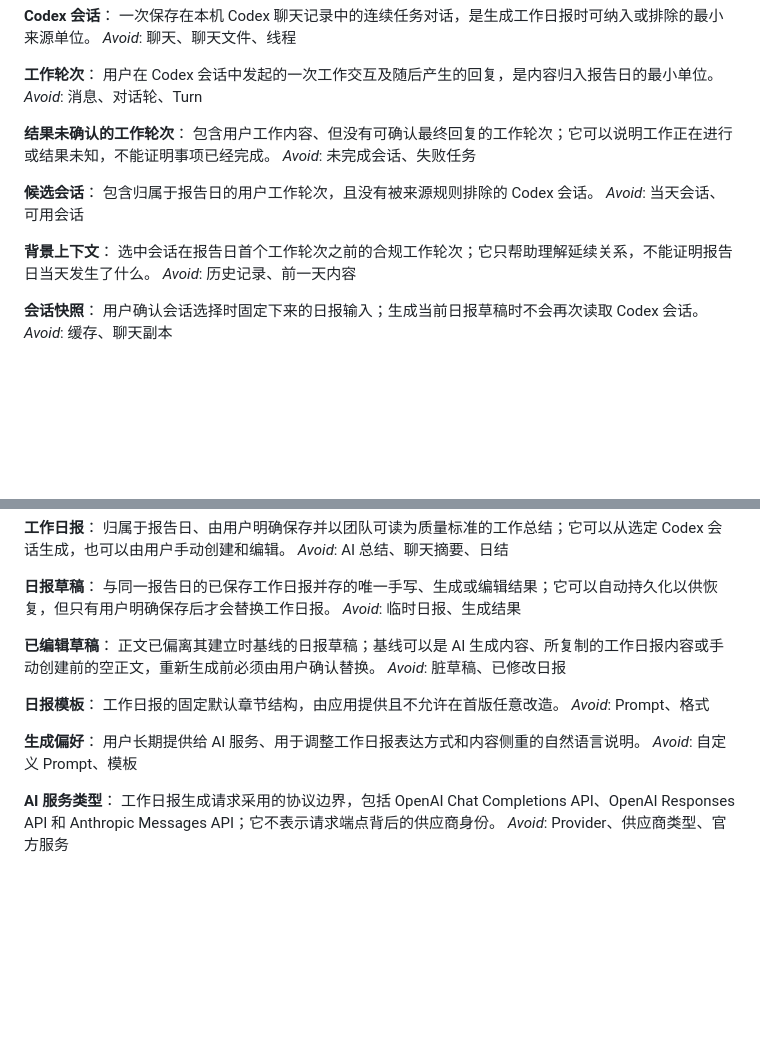
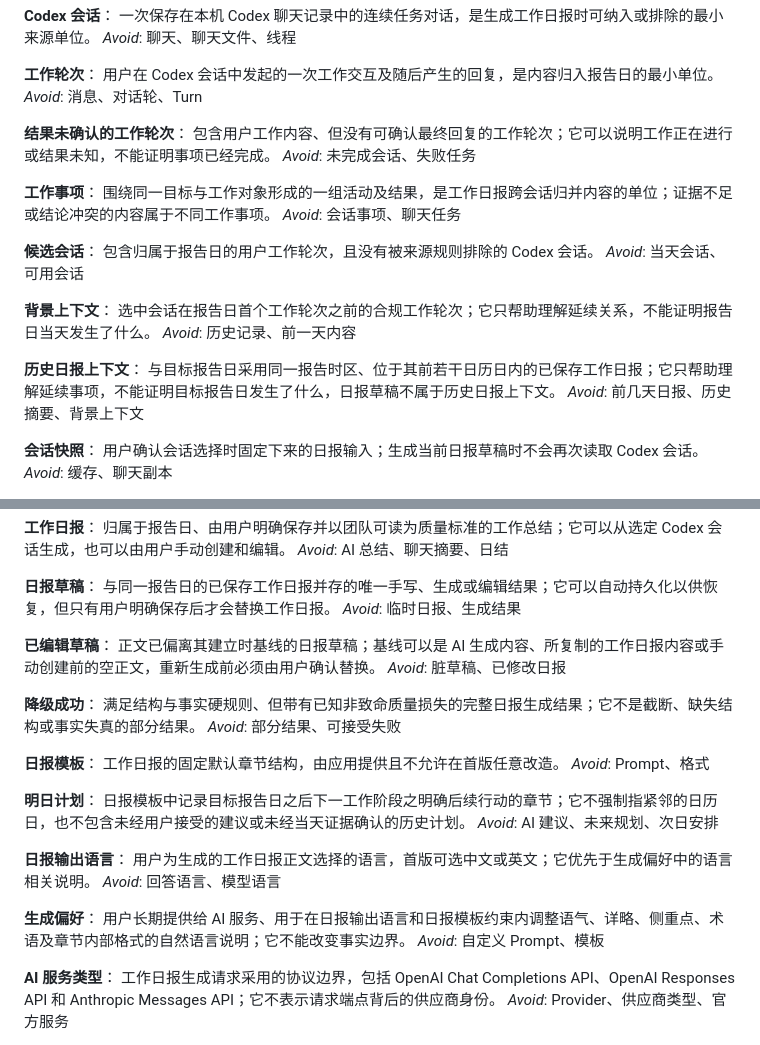
Before and after one commit to PerryFinn/random-thoughts, a Markdown page: CONTEXT.md, 2 parts joined by grey strips. Rendered like a GitHub page; blank space fills up the shorter version.

Commit message:
docs: define daily report generation terms

```diff
--- a/CONTEXT.md
+++ b/CONTEXT.md
@@ -16,6 +16,10 @@ _Avoid_: 消息、对话轮、Turn
 包含用户工作内容、但没有可确认最终回复的工作轮次；它可以说明工作正在进行或结果未知，不能证明事项已经完成。
 _Avoid_: 未完成会话、失败任务
 
+**工作事项**：
+围绕同一目标与工作对象形成的一组活动及结果，是工作日报跨会话归并内容的单位；证据不足或结论冲突的内容属于不同工作事项。
+_Avoid_: 会话事项、聊天任务
+
 **候选会话**：
 包含归属于报告日的用户工作轮次，且没有被来源规则排除的 Codex 会话。
 _Avoid_: 当天会话、可用会话
@@ -23,6 +27,10 @@ _Avoid_: 当天会话、可用会话
 **背景上下文**：
 选中会话在报告日首个工作轮次之前的合规工作轮次；它只帮助理解延续关系，不能证明报告日当天发生了什么。
 _Avoid_: 历史记录、前一天内容
+
+**历史日报上下文**：
+与目标报告日采用同一报告时区、位于其前若干日历日内的已保存工作日报；它只帮助理解延续事项，不能证明目标报告日发生了什么，日报草稿不属于历史日报上下文。
+_Avoid_: 前几天日报、历史摘要、背景上下文
 
 **会话快照**：
 用户确认会话选择时固定下来的日报输入；生成当前日报草稿时不会再次读取 Codex 会话。
@@ -64,12 +72,24 @@ _Avoid_: 临时日报、生成结果
 正文已偏离其建立时基线的日报草稿；基线可以是 AI 生成内容、所复制的工作日报内容或手动创建前的空正文，重新生成前必须由用户确认替换。
 _Avoid_: 脏草稿、已修改日报
 
+**降级成功**：
+满足结构与事实硬规则、但带有已知非致命质量损失的完整日报生成结果；它不是截断、缺失结构或事实失真的部分结果。
+_Avoid_: 部分结果、可接受失败
+
 **日报模板**：
 工作日报的固定默认章节结构，由应用提供且不允许在首版任意改造。
 _Avoid_: Prompt、格式
 
+**明日计划**：
+日报模板中记录目标报告日之后下一工作阶段之明确后续行动的章节；它不强制指紧邻的日历日，也不包含未经用户接受的建议或未经当天证据确认的历史计划。
+_Avoid_: AI 建议、未来规划、次日安排
+
+**日报输出语言**：
+用户为生成的工作日报正文选择的语言，首版可选中文或英文；它优先于生成偏好中的语言相关说明。
+_Avoid_: 回答语言、模型语言
+
 **生成偏好**：
-用户长期提供给 AI 服务、用于调整工作日报表达方式和内容侧重的自然语言说明。
+用户长期提供给 AI 服务、用于在日报输出语言和日报模板约束内调整语气、详略、侧重点、术语及章节内部格式的自然语言说明；它不能改变事实边界。
 _Avoid_: 自定义 Prompt、模板
 
 **AI 服务类型**：
```
